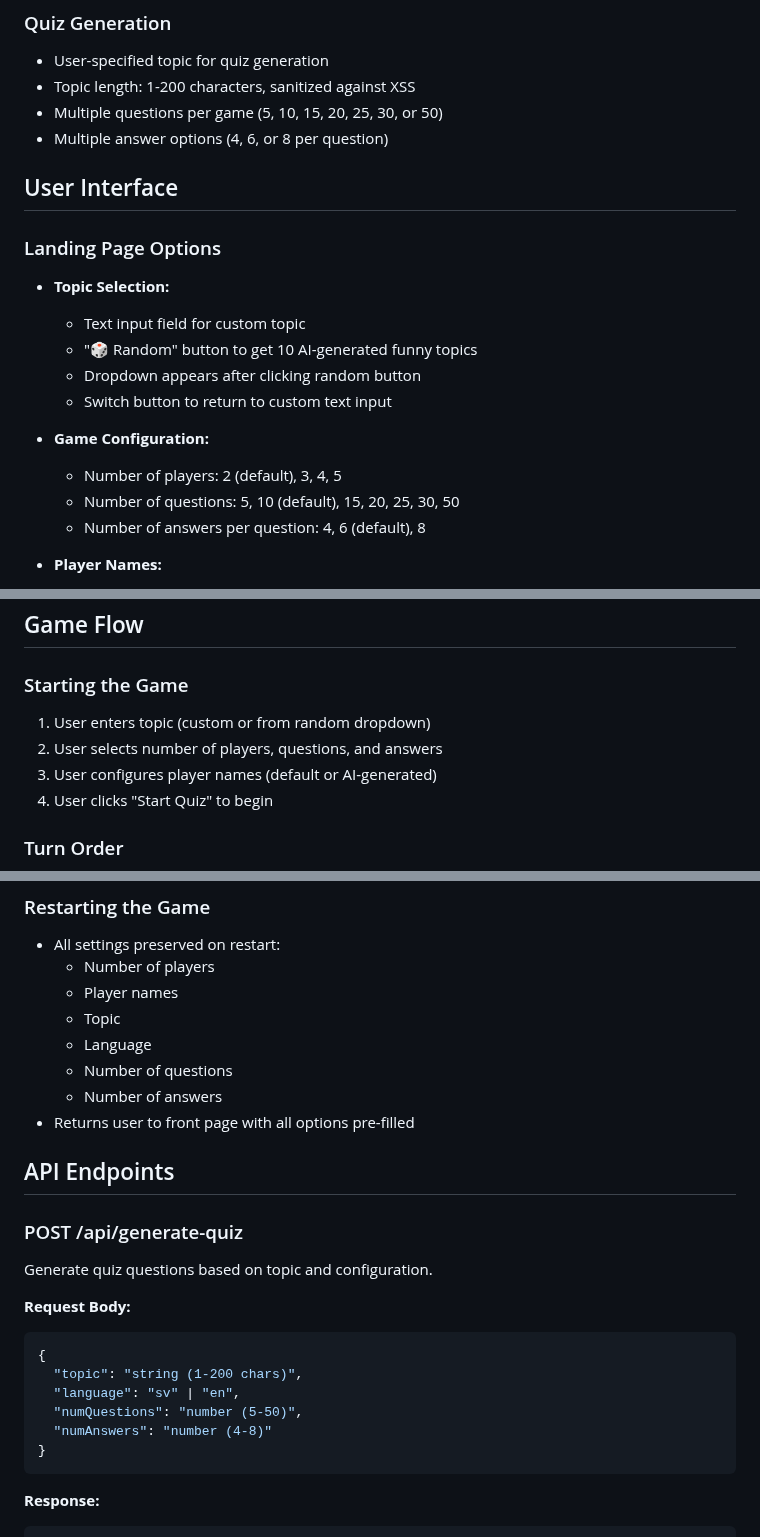
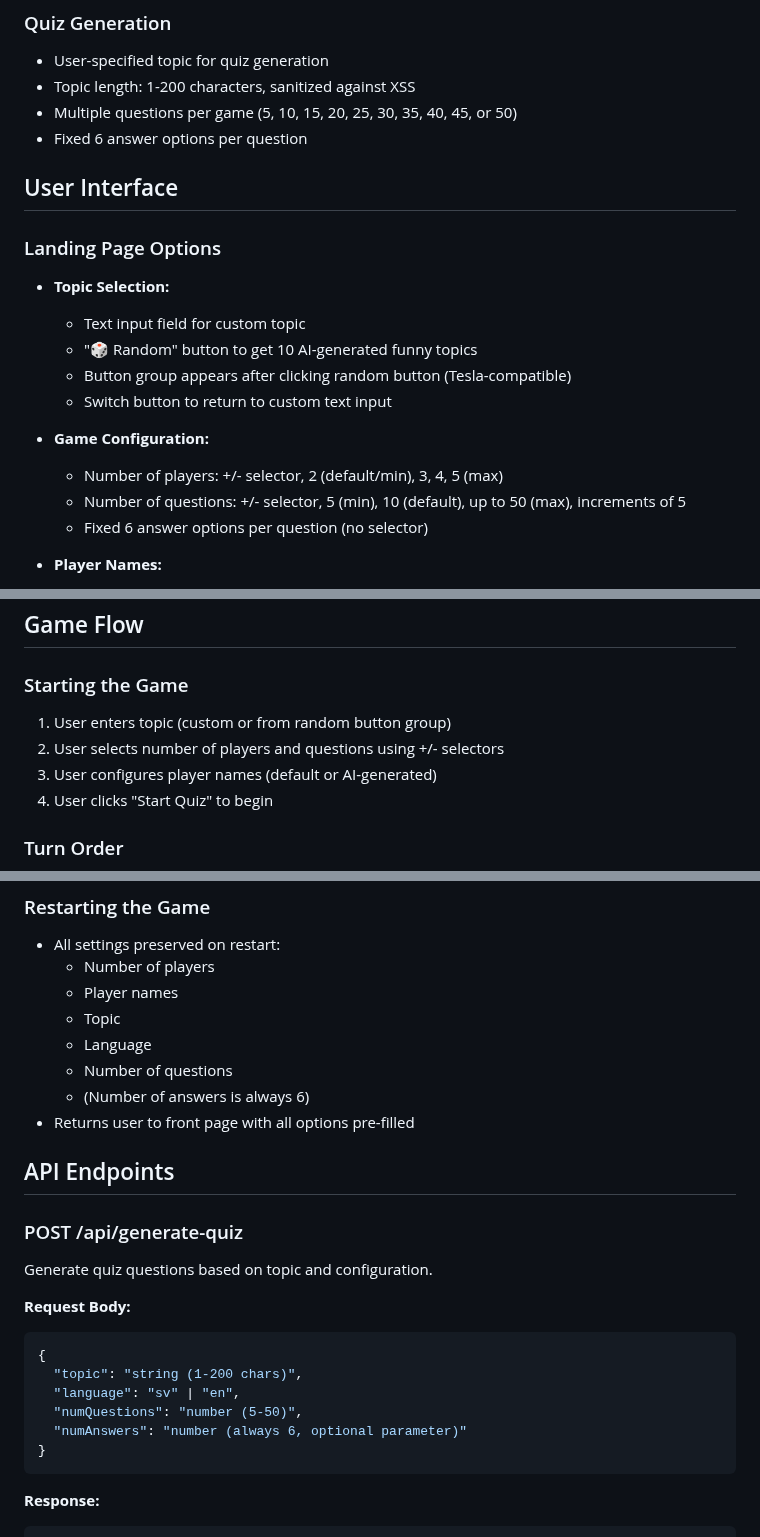
Before and after one commit to rikardronnkvist/vcvq, a Markdown page: prompts/feature-specifications.md, 3 parts joined by grey strips. GitHub-like rendering.

Commit message:
Update documentation to reflect UI changes
- Replace dropdown references with button groups for Tesla compatibility
- Update number of players and questions to +/- selector interface
- Document that number of answers is fixed at 6 (no selector)
- Update API documentation to reflect numAnswers is always 6
- Update game flow to reflect new UI controls
- Update Tesla browser compatibility notes

````diff
--- a/prompts/feature-specifications.md
+++ b/prompts/feature-specifications.md
@@ -12,8 +12,8 @@
 ### Quiz Generation
 - User-specified topic for quiz generation
 - Topic length: 1-200 characters, sanitized against XSS
-- Multiple questions per game (5, 10, 15, 20, 25, 30, or 50)
-- Multiple answer options (4, 6, or 8 per question)
+- Multiple questions per game (5, 10, 15, 20, 25, 30, 35, 40, 45, or 50)
+- Fixed 6 answer options per question
 
 ## User Interface
 
@@ -21,13 +21,13 @@
 - **Topic Selection:**
   - Text input field for custom topic
   - "🎲 Random" button to get 10 AI-generated funny topics
-  - Dropdown appears after clicking random button
+  - Button group appears after clicking random button (Tesla-compatible)
   - Switch button to return to custom text input
 
 - **Game Configuration:**
-  - Number of players: 2 (default), 3, 4, 5
-  - Number of questions: 5, 10 (default), 15, 20, 25, 30, 50
-  - Number of answers per question: 4, 6 (default), 8
+  - Number of players: +/- selector, 2 (default/min), 3, 4, 5 (max)
+  - Number of questions: +/- selector, 5 (min), 10 (default), up to 50 (max), increments of 5
+  - Fixed 6 answer options per question (no selector)
 
 - **Player Names:**
   - Default names based on car positions:
@@ -76,8 +76,8 @@
 ## Game Flow
 
 ### Starting the Game
-1. User enters topic (custom or from random dropdown)
-2. User selects number of players, questions, and answers
+1. User enters topic (custom or from random button group)
+2. User selects number of players and questions using +/- selectors
 3. User configures player names (default or AI-generated)
 4. User clicks "Start Quiz" to begin
 
@@ -109,7 +109,7 @@
   - Topic
   - Language
   - Number of questions
-  - Number of answers
+  - (Number of answers is always 6)
 - Returns user to front page with all options pre-filled
 
 ## API Endpoints
@@ -123,7 +123,7 @@ Generate quiz questions based on topic and configuration.
   "topic": "string (1-200 chars)",
   "language": "sv" | "en",
   "numQuestions": "number (5-50)",
-  "numAnswers": "number (4-8)"
+  "numAnswers": "number (always 6, optional parameter)"
 }
 ```
 
````
Also changed, not shown: other parts of prompts/feature-specifications.md (+2 -1 lines), prompts/development-guidelines.md (+1 -1 lines), prompts/security-requirements.md (+1 -1 lines).
